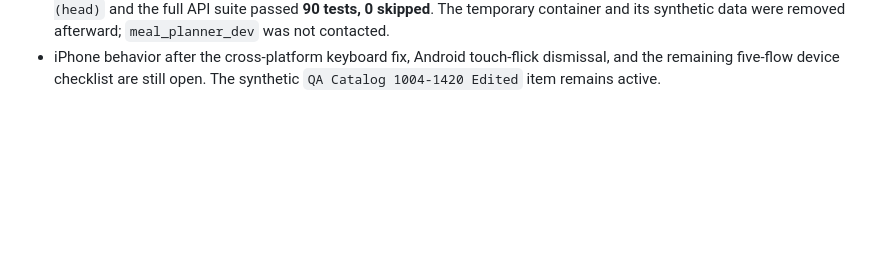
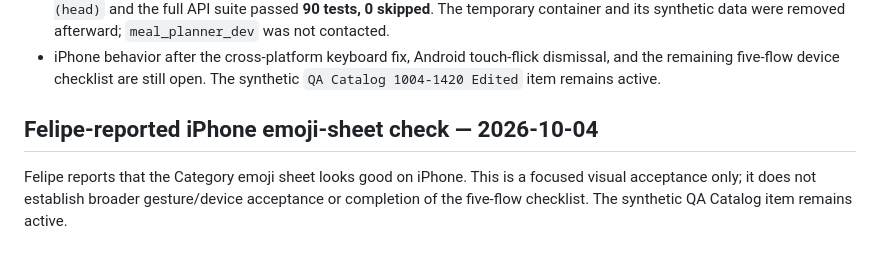
Before and after one commit to efelio123/meal-planner, a Markdown page: docs/qa/catalog-manual-regression.md, the part around the change. Drawn GitHub-style; blank space fills up the shorter version.

Commit message:
docs(catalog): record iPhone emoji sheet check

```diff
--- a/docs/qa/catalog-manual-regression.md
+++ b/docs/qa/catalog-manual-regression.md
@@ -315,3 +315,10 @@ layout are retained.
 - iPhone behavior after the cross-platform keyboard fix, Android touch-flick
   dismissal, and the remaining five-flow device checklist are still open.
   The synthetic `QA Catalog 1004-1420 Edited` item remains active.
+
+## Felipe-reported iPhone emoji-sheet check — 2026-10-04
+
+Felipe reports that the Category emoji sheet looks good on iPhone. This is a
+focused visual acceptance only; it does not establish broader gesture/device
+acceptance or completion of the five-flow checklist. The synthetic QA Catalog
+item remains active.
```
Also changed, not shown: docs/CONSUMER_APP_PLAN.md (+3 -3 lines), docs/plans/catalog-phone-ux-followup.md (+5 -0 lines).
